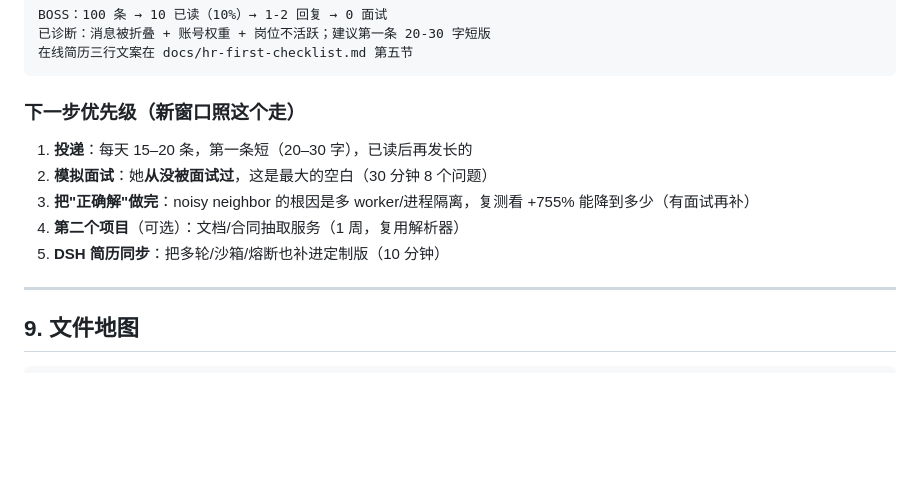
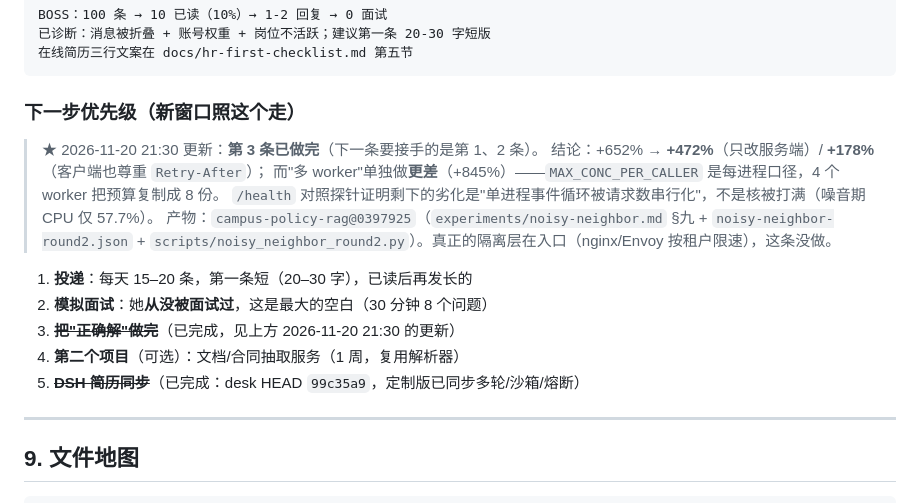
Before and after one commit to inwardzyx/policy-desk, a Markdown page: docs/HANDOFF-2026-11-20.md, the part around the change. Drawn GitHub-style; blank space fills up the shorter version.

Commit message:
docs(resume,handoff): 算法层测试数 546→548；交接文件标记第 3 项已完成
- campus 新增 2 条并发准入用例 ⇒ pytest 收集数 546→548，`check_resume_numbers.py` 当场抓到
  过期数字（这正是这条钩子存在的意义）。同步 `resume-final.html` / `-img.html`，
  并用 Edge headless 重出 PDF/PNG/JPG（已验证 1 页、正文含 548）。
- 定制版 `resume-dsh.html` 已退役，**保持 546 不动**：改 HTML 而不重出 PDF/PNG 会留下
  「源与产物不一致」的坑，而这种坑比一个退役文件里的旧数字更坏。
- HANDOFF §8：第 3 项（noisy neighbor 的「正确解」）标记完成，写上结论
  （+652% → +472% / +178%；多 worker 单独做反而 +845%）与产物指针（campus `0397925`）。

```diff
--- a/docs/HANDOFF-2026-11-20.md
+++ b/docs/HANDOFF-2026-11-20.md
@@ -199,11 +199,18 @@ BOSS：100 条 → 10 已读（10%）→ 1-2 回复 → 0 面试
 
 ### 下一步优先级（新窗口照这个走）
 
+> ★ 2026-11-20 21:30 更新：**第 3 条已做完**（下一条要接手的是第 1、2 条）。
+> 结论：+652% → **+472%**（只改服务端）/ **+178%**（客户端也尊重 `Retry-After`）；
+> 而"多 worker"单独做**更差**（+845%）——`MAX_CONC_PER_CALLER` 是每进程口径，4 个 worker 把预算复制成 8 份。
+> `/health` 对照探针证明剩下的劣化是"单进程事件循环被请求数串行化"，不是核被打满（噪音期 CPU 仅 57.7%）。
+> 产物：`campus-policy-rag@0397925`（`experiments/noisy-neighbor.md` §九 + `noisy-neighbor-round2.json` +
+> `scripts/noisy_neighbor_round2.py`）。真正的隔离层在入口（nginx/Envoy 按租户限速），这条没做。
+
 1. **投递**：每天 15–20 条，第一条短（20–30 字），已读后再发长的
 2. **模拟面试**：她**从没被面试过**，这是最大的空白（30 分钟 8 个问题）
-3. **把"正确解"做完**：noisy neighbor 的根因是多 worker/进程隔离，复测看 +755% 能降到多少（有面试再补）
+3. ~~**把"正确解"做完**~~（已完成，见上方 2026-11-20 21:30 的更新）
 4. **第二个项目**（可选）：文档/合同抽取服务（1 周，复用解析器）
-5. **DSH 简历同步**：把多轮/沙箱/熔断也补进定制版（10 分钟）
+5. ~~**DSH 简历同步**~~（已完成：desk HEAD `99c35a9`，定制版已同步多轮/沙箱/熔断）
 
 ---
 
```
Also changed, not shown: docs/周语昕-AI应用开发实习.jpg, docs/周语昕-AI应用开发实习.png, 3 other files.
